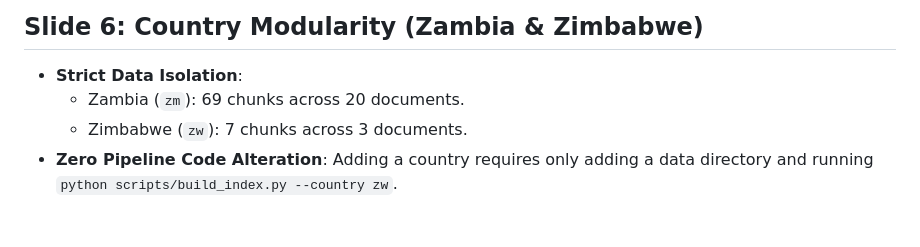
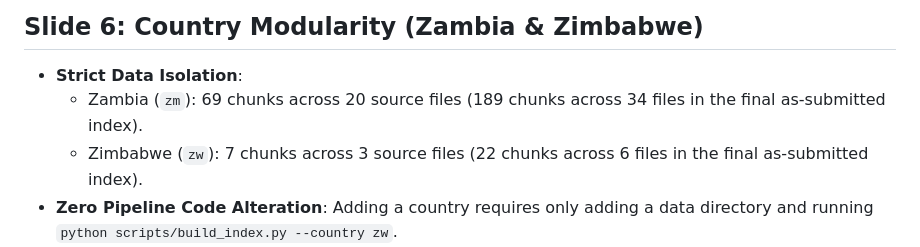
Before and after one commit to francischileshe991-eng/school-project, a Markdown page: docs/FINAL_DEFENSE_PRESENTATION.md, the part around the change. Drawn GitHub-style; blank space fills up the shorter version.

```diff
--- a/docs/FINAL_DEFENSE_PRESENTATION.md
+++ b/docs/FINAL_DEFENSE_PRESENTATION.md
@@ -68,8 +68,8 @@
 
 ## Slide 6: Country Modularity (Zambia & Zimbabwe)
 - **Strict Data Isolation**:
-  - Zambia (`zm`): 69 chunks across 20 documents.
-  - Zimbabwe (`zw`): 7 chunks across 3 documents.
+  - Zambia (`zm`): 69 chunks across 20 source files (189 chunks across 34 files in the final as-submitted index).
+  - Zimbabwe (`zw`): 7 chunks across 3 source files (22 chunks across 6 files in the final as-submitted index).
 - **Zero Pipeline Code Alteration**: Adding a country requires only adding a data directory and running `python scripts/build_index.py --country zw`.
 - **Country-Aware Domain Prioritization**: The retriever dynamically prioritizes domain terms (`zesco` vs. `zesa`, `zra` vs. `zimra`, `unza` vs. `uz`).
 
```
Also changed, not shown: README.md (+38 -31 lines), docs/FINAL_PROJECT_DISSERTATION.md (+2 -0 lines).
